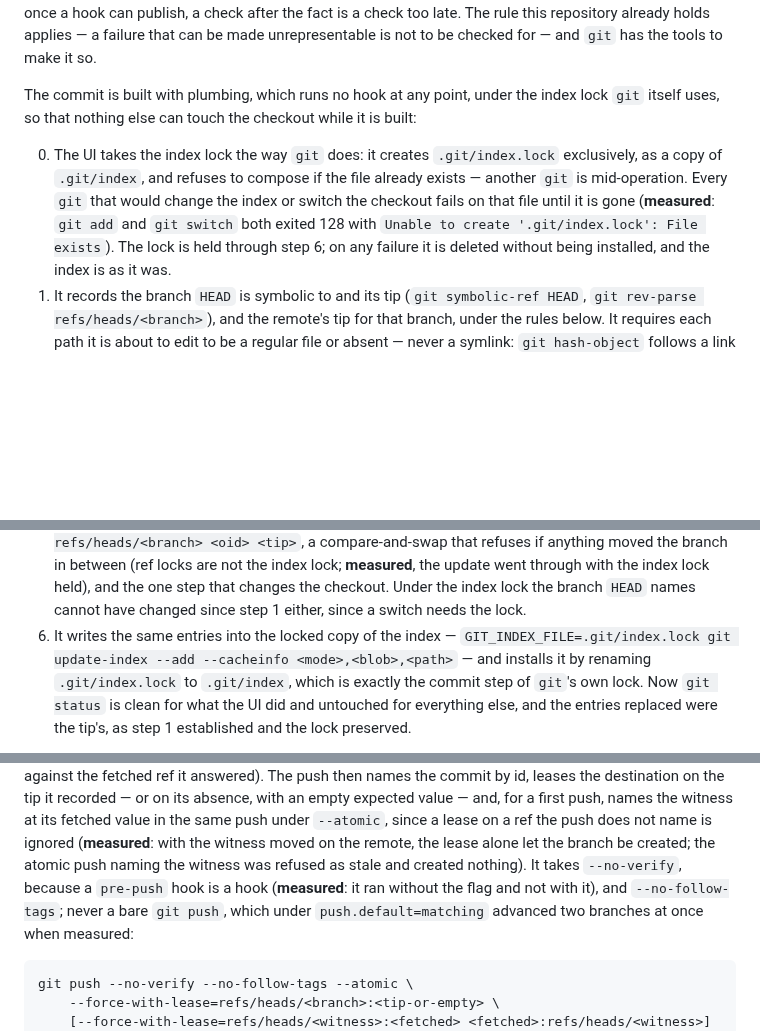
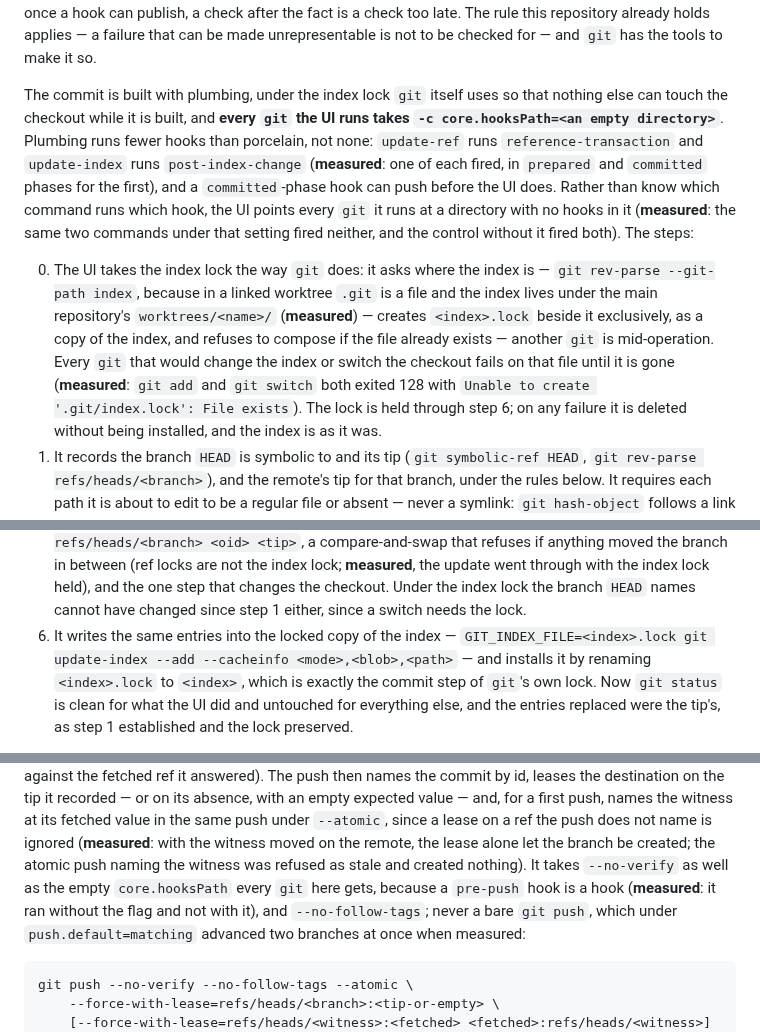
Before and after one commit to pongbiphang/pbps, a Markdown page: docs/ADR-0015-local-ui-implementation.md, 3 parts joined by grey strips. Rendered like a GitHub page; blank space fills up the shorter version.

Commit message:
docs(review): point every git at an empty hooks directory, and find the index by asking
Two corrections from the review of 726dc4a, both measured on git 2.43.

Plumbing runs fewer hooks than porcelain, not none: `update-ref` fired
`reference-transaction` in both phases and `update-index` fired
`post-index-change`, and a committed-phase hook can push before the UI
does. Rather than know which command runs which hook, every git the UI
runs now takes `-c core.hooksPath=<empty directory>`; measured, the
same commands under it fired nothing.

In a linked worktree `.git` is a file and the index lives under the
main repository's worktrees/<name>/; the lock is now created beside
whatever `git rev-parse --git-path index` names.

Co-Authored-By: Claude Fable 5.1 <noreply@anthropic.com>
Claude-Session: https://claude.ai/code/session_01Ek5UAKKbHC3YBac6XpR8r5

````diff
--- a/docs/ADR-0015-local-ui-implementation.md
+++ b/docs/ADR-0015-local-ui-implementation.md
@@ -193,16 +193,27 @@ check after the fact is a check too late. The rule this repository already
 holds applies — a failure that can be made unrepresentable is not to be
 checked for — and `git` has the tools to make it so.
 
-The commit is built with plumbing, which runs no hook at any point, under
-the index lock `git` itself uses, so that nothing else can touch the checkout
-while it is built:
+The commit is built with plumbing, under the index lock `git` itself uses so
+that nothing else can touch the checkout while it is built, and **every
+`git` the UI runs takes `-c core.hooksPath=<an empty directory>`**. Plumbing
+runs fewer hooks than porcelain, not none: `update-ref` runs
+`reference-transaction` and `update-index` runs `post-index-change`
+(**measured**: one of each fired, in `prepared` and `committed` phases for
+the first), and a `committed`-phase hook can push before the UI does. Rather
+than know which command runs which hook, the UI points every `git` it runs
+at a directory with no hooks in it (**measured**: the same two commands
+under that setting fired neither, and the control without it fired both).
+The steps:
 
-0. The UI takes the index lock the way `git` does: it creates
-   `.git/index.lock` exclusively, as a copy of `.git/index`, and refuses to
-   compose if the file already exists — another `git` is mid-operation. Every
-   `git` that would change the index or switch the checkout fails on that
-   file until it is gone (**measured**: `git add` and `git switch` both
-   exited 128 with `Unable to create '.git/index.lock': File exists`). The
+0. The UI takes the index lock the way `git` does: it asks where the index
+   is — `git rev-parse --git-path index`, because in a linked worktree
+   `.git` is a file and the index lives under the main repository's
+   `worktrees/<name>/` (**measured**) — creates `<index>.lock` beside it
+   exclusively, as a copy of the index, and refuses to compose if the file
+   already exists — another `git` is mid-operation. Every `git` that would
+   change the index or switch the checkout fails on that file until it is
+   gone (**measured**: `git add` and `git switch` both exited 128 with
+   `Unable to create '.git/index.lock': File exists`). The
    lock is held through step 6; on any failure it is deleted without being
    installed, and the index is as it was.
 1. It records the branch `HEAD` is symbolic to and its tip (`git
@@ -252,9 +263,9 @@ while it is built:
    the branch `HEAD` names cannot have changed since step 1 either, since a
    switch needs the lock.
 6. It writes the same entries into the locked copy of the index —
-   `GIT_INDEX_FILE=.git/index.lock git update-index --add --cacheinfo
-   <mode>,<blob>,<path>` — and installs it by renaming `.git/index.lock` to
-   `.git/index`, which is exactly the commit step of `git`'s own lock. Now
+   `GIT_INDEX_FILE=<index>.lock git update-index --add --cacheinfo
+   <mode>,<blob>,<path>` — and installs it by renaming `<index>.lock` to
+   `<index>`, which is exactly the commit step of `git`'s own lock. Now
    `git status` is clean for what the UI did and untouched for everything
    else, and the entries replaced were the tip's, as step 1 established and
    the lock preserved.
@@ -301,9 +312,10 @@ empty expected value — and, for a first push, names the witness at its
 fetched value in the same push under `--atomic`, since a lease on a ref the
 push does not name is ignored (**measured**: with the witness moved on the
 remote, the lease alone let the branch be created; the atomic push naming the
-witness was refused as stale and created nothing). It takes `--no-verify`,
-because a `pre-push` hook is a hook (**measured**: it ran without the flag and
-not with it), and `--no-follow-tags`; never a bare `git push`, which under
+witness was refused as stale and created nothing). It takes `--no-verify`
+as well as the empty `core.hooksPath` every `git` here gets, because a
+`pre-push` hook is a hook (**measured**: it ran without the flag and not
+with it), and `--no-follow-tags`; never a bare `git push`, which under
 `push.default=matching` advanced two branches at once when measured:
 
 ```
````
